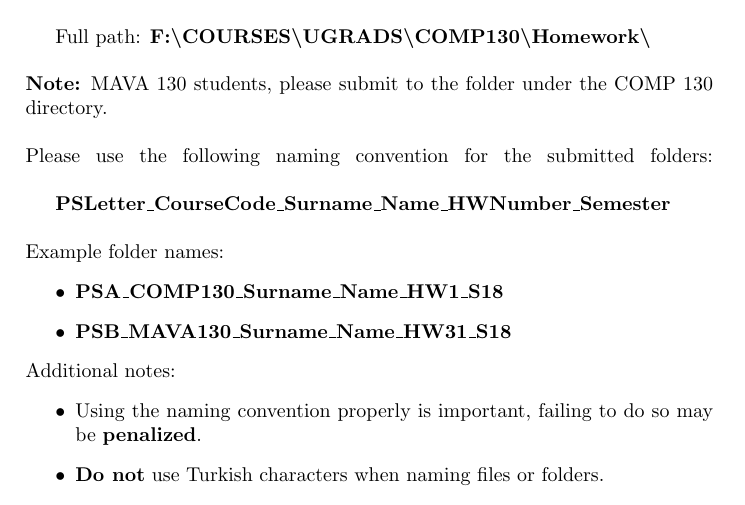
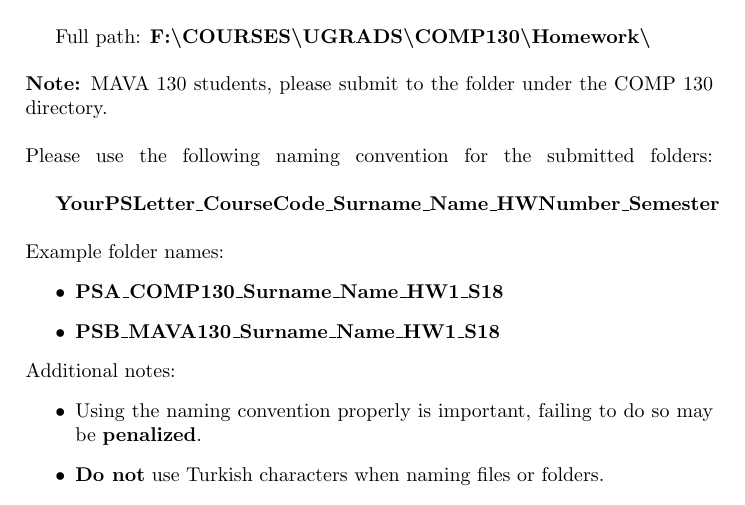
Before and after one commit to kyildirim/comp130-homework-template, a LaTeX document (template.tex): part of page 1 of 5, cut so that both start at the same text. Compiled offline with pdfLaTeX.

Commit message:
Fixed naming section of submission description.

```diff
--- a/template.tex
+++ b/template.tex
@@ -72,13 +72,13 @@ Full path: \textbf{F:\textbackslash COURSES\textbackslash UGRADS\textbackslash C
 
 \noindent Please use the following naming convention for the submitted folders: \linebreak
 
-\textbf{PSLetter\_CourseCode\_Surname\_Name\_HWNumber\_Semester}
+\textbf{YourPSLetter\_CourseCode\_Surname\_Name\_HWNumber\_Semester}
 \\
 
 \noindent Example folder names:
 \begin{itemize}
 \item \textbf{PSA\_COMP130\_Surname\_Name\_HW\hwNumber\_S18}
-\item \textbf{PSB\_MAVA130\_Surname\_Name\_HW3\hwNumber\_S18}
+\item \textbf{PSB\_MAVA130\_Surname\_Name\_HW\hwNumber\_S18}
 \end{itemize}
 
 \noindent Additional notes:
```
Also changed, not shown: output.pdf (deleted), template.pdf (added).
